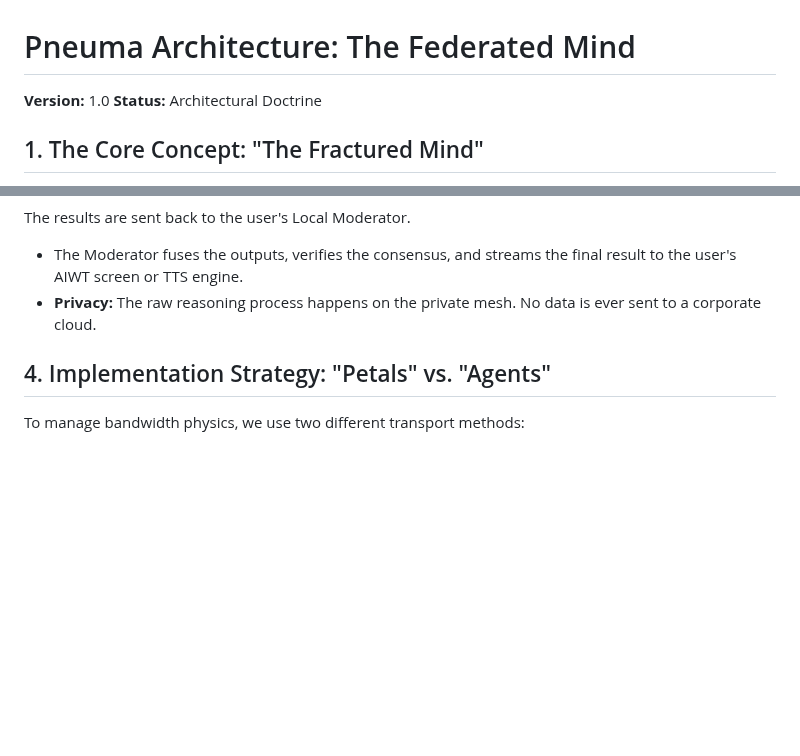
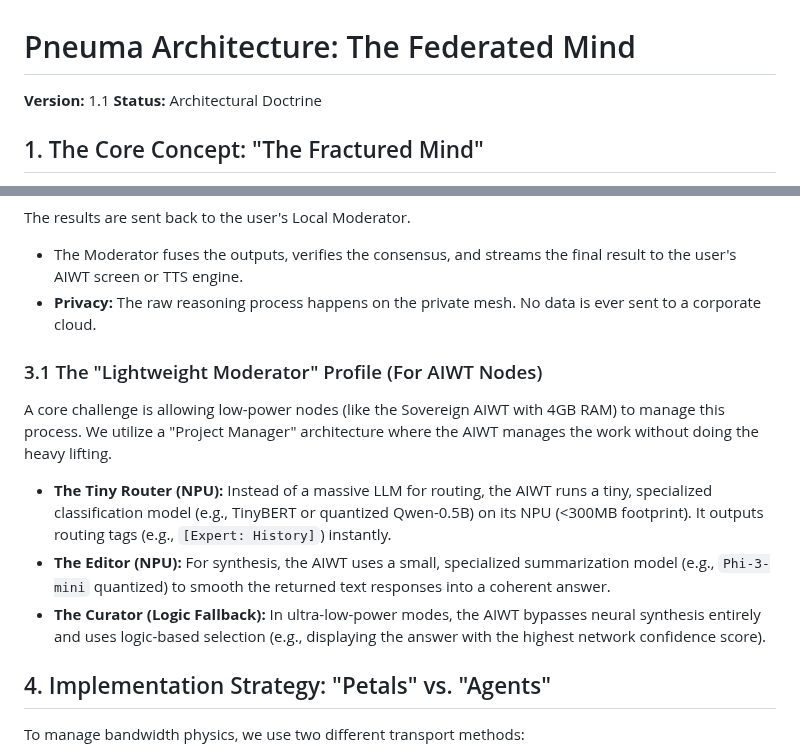
Before and after one commit to yargnad/The-Lyceum, a Markdown page: PNEUMA_ARCHITECTURE.md, 2 parts joined by grey strips. GitHub-like rendering; blank space fills up the shorter version.

Commit message:
Update version to 1.1 and enhance AIWT node details
Updated version number to 1.1 and added details about the 'Lightweight Moderator' profile for AIWT nodes, including the use of specialized models for routing and synthesis.

```diff
--- a/PNEUMA_ARCHITECTURE.md
+++ b/PNEUMA_ARCHITECTURE.md
@@ -1,6 +1,6 @@
 # Pneuma Architecture: The Federated Mind
 
-**Version:** 1.0
+**Version:** 1.1
 **Status:** Architectural Doctrine
 
 ## 1. The Core Concept: "The Fractured Mind"
@@ -55,6 +55,14 @@ The results are sent back to the user's Local Moderator.
 * The Moderator fuses the outputs, verifies the consensus, and streams the final result to the user's AIWT screen or TTS engine.
 * **Privacy:** The raw reasoning process happens on the private mesh. No data is ever sent to a corporate cloud.
 
+### 3.1 The "Lightweight Moderator" Profile (For AIWT Nodes)
+
+A core challenge is allowing low-power nodes (like the Sovereign AIWT with 4GB RAM) to manage this process. We utilize a "Project Manager" architecture where the AIWT manages the work without doing the heavy lifting.
+
+* **The Tiny Router (NPU):** Instead of a massive LLM for routing, the AIWT runs a tiny, specialized classification model (e.g., TinyBERT or quantized Qwen-0.5B) on its NPU (<300MB footprint). It outputs routing tags (e.g., `[Expert: History]`) instantly.
+* **The Editor (NPU):** For synthesis, the AIWT uses a small, specialized summarization model (e.g., `Phi-3-mini` quantized) to smooth the returned text responses into a coherent answer.
+* **The Curator (Logic Fallback):** In ultra-low-power modes, the AIWT bypasses neural synthesis entirely and uses logic-based selection (e.g., displaying the answer with the highest network confidence score).
+
 ## 4. Implementation Strategy: "Petals" vs. "Agents"
 
 To manage bandwidth physics, we use two different transport methods:
```
